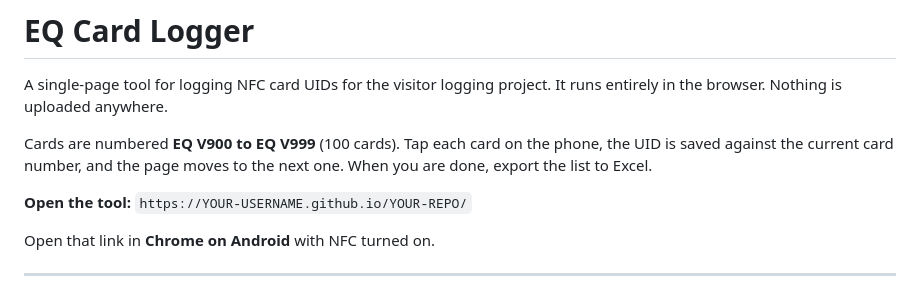
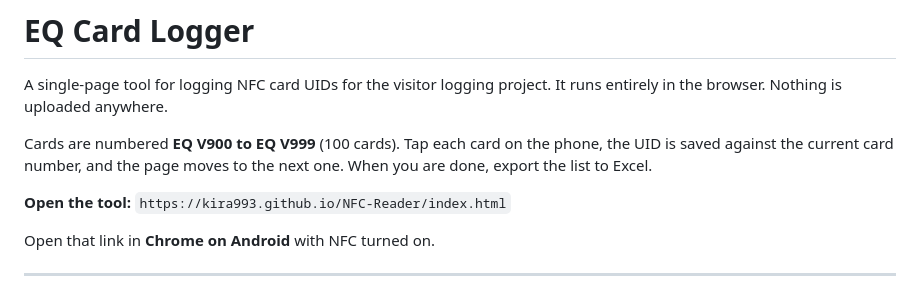
Before and after one commit to kira993/NFC-Reader, a Markdown page: README.md, the part around the change. Drawn GitHub-style.

```diff
--- a/README.md
+++ b/README.md
@@ -4,7 +4,7 @@ A single-page tool for logging NFC card UIDs for the visitor logging project. It
 
 Cards are numbered **EQ V900 to EQ V999** (100 cards). Tap each card on the phone, the UID is saved against the current card number, and the page moves to the next one. When you are done, export the list to Excel.
 
-**Open the tool:** `https://YOUR-USERNAME.github.io/YOUR-REPO/`
+**Open the tool:** `https://kira993.github.io/NFC-Reader/index.html`
 
 Open that link in **Chrome on Android** with NFC turned on.
 
```
